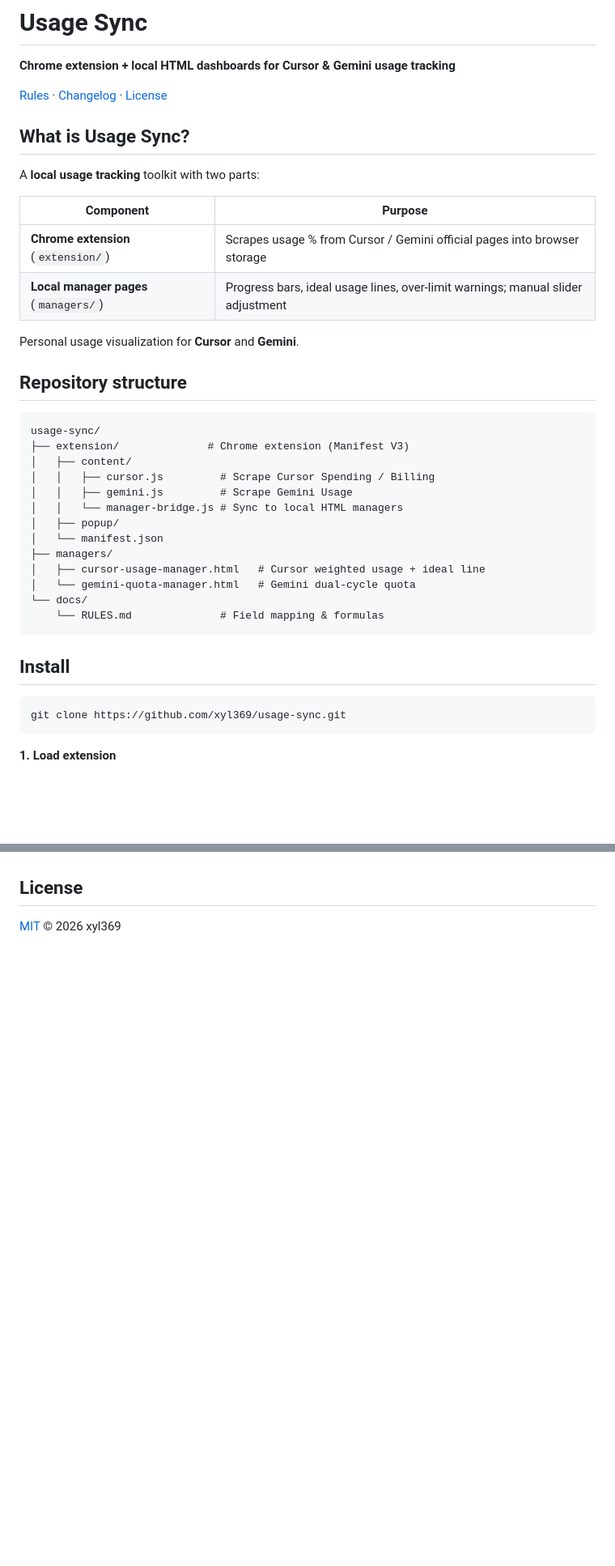
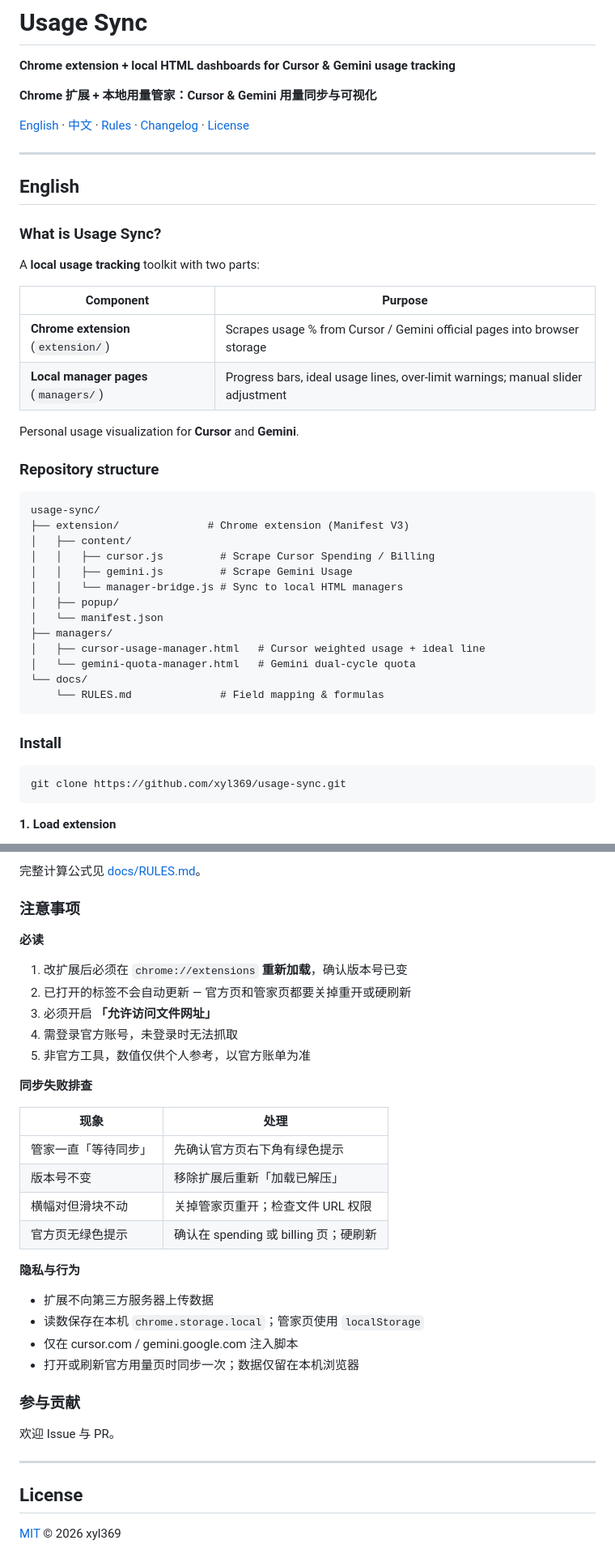
Before and after one commit to xyl369/usage-sync, a Markdown page: README.md, 2 parts joined by grey strips. Shown at 81% size. GitHub-like rendering; blank space fills up the shorter version.

Commit message:
docs: add Chinese README section

````diff
--- a/README.md
+++ b/README.md
@@ -2,9 +2,15 @@
 
 **Chrome extension + local HTML dashboards for Cursor & Gemini usage tracking**
 
-[Rules](docs/RULES.md) · [Changelog](CHANGELOG.md) · [License](LICENSE)
+**Chrome 扩展 + 本地用量管家：Cursor & Gemini 用量同步与可视化**
 
-## What is Usage Sync?
+[English](#english) · [中文](#中文) · [Rules](docs/RULES.md) · [Changelog](CHANGELOG.md) · [License](LICENSE)
+
+---
+
+## English
+
+### What is Usage Sync?
 
 A **local usage tracking** toolkit with two parts:
 
@@ -15,7 +21,7 @@ A **local usage tracking** toolkit with two parts:
 
 Personal usage visualization for **Cursor** and **Gemini**.
 
-## Repository structure
+### Repository structure
 
 ```
 usage-sync/
@@ -33,7 +39,7 @@ usage-sync/
     └── RULES.md              # Field mapping & formulas
 ```
 
-## Install
+### Install
 
 ```bash
 git clone https://github.com/xyl369/usage-sync.git
@@ -115,3 +203,36 @@ Issues and PRs welcome.
+完整计算公式见 [docs/RULES.md](docs/RULES.md)。
+
+### 注意事项
+
+**必读**
+
+1. 改扩展后必须在 `chrome://extensions` **重新加载**，确认版本号已变
+2. 已打开的标签不会自动更新 — 官方页和管家页都要关掉重开或硬刷新
+3. 必须开启 **「允许访问文件网址」**
+4. 需登录官方账号，未登录时无法抓取
+5. 非官方工具，数值仅供个人参考，以官方账单为准
+
+**同步失败排查**
+
+| 现象 | 处理 |
+|------|------|
+| 管家一直「等待同步」 | 先确认官方页右下角有绿色提示 |
+| 版本号不变 | 移除扩展后重新「加载已解压」 |
+| 横幅对但滑块不动 | 关掉管家页重开；检查文件 URL 权限 |
+| 官方页无绿色提示 | 确认在 spending 或 billing 页；硬刷新 |
+
+**隐私与行为**
+
+- 扩展不向第三方服务器上传数据
+- 读数保存在本机 `chrome.storage.local`；管家页使用 `localStorage`
+- 仅在 cursor.com / gemini.google.com 注入脚本
+- 打开或刷新官方用量页时同步一次；数据仅留在本机浏览器
+
+### 参与贡献
+
+欢迎 Issue 与 PR。
+
+---
 
 ## License
 
````
Also changed, not shown: other parts of README.md (+86 -4 lines).
